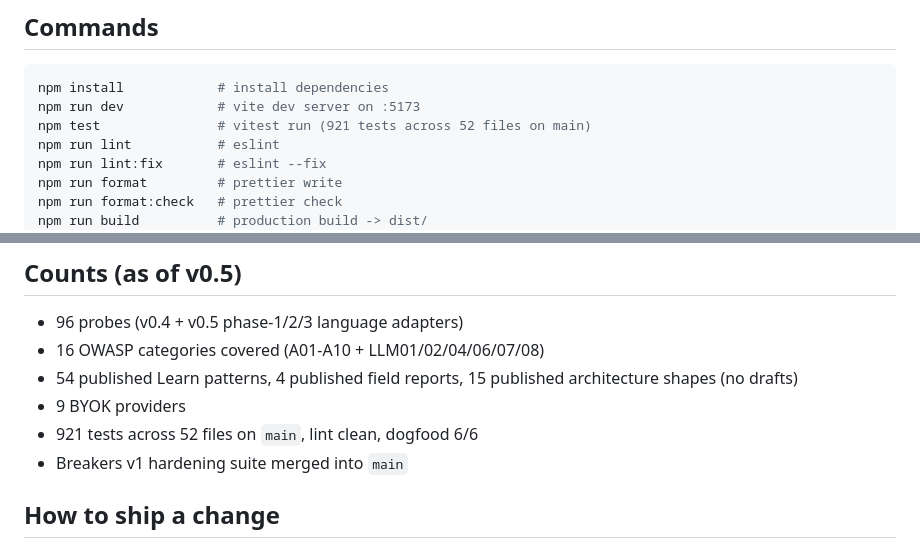
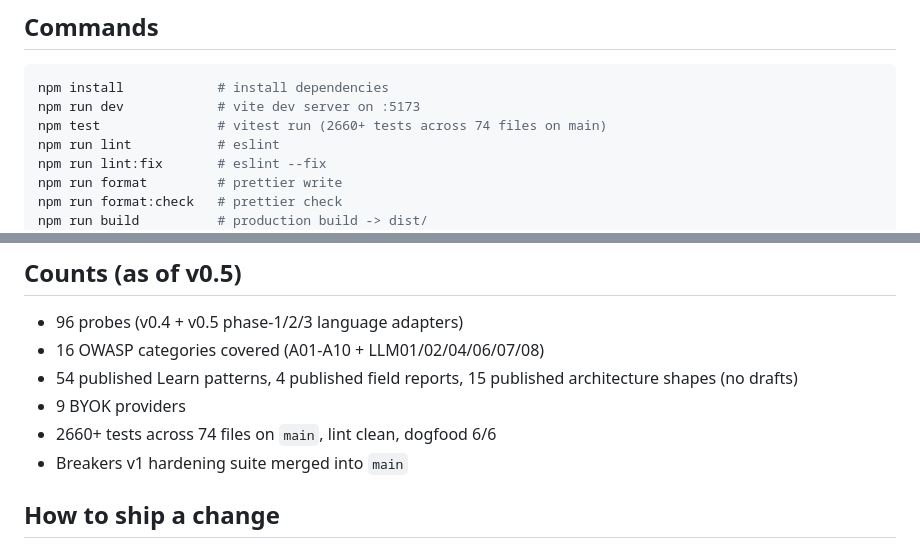
Before and after one commit to midatlanticAI/PreFlight, a Markdown page: CLAUDE.md, 2 parts joined by grey strips. GitHub-like rendering.

````diff
--- a/CLAUDE.md
+++ b/CLAUDE.md
@@ -85,7 +85,7 @@ Wired today: Sam SNIPPET is the system prompt for `formatAgentPrompt` (Copy Agen
 ```bash
 npm install            # install dependencies
 npm run dev            # vite dev server on :5173
-npm test               # vitest run (921 tests across 52 files on main)
+npm test               # vitest run (2660+ tests across 74 files on main)
 npm run lint           # eslint
 npm run lint:fix       # eslint --fix
 npm run format         # prettier write
@@ -112,7 +112,7 @@ Architecturally enforced, not promised. If you ever build a backend, you break t
 - 16 OWASP categories covered (A01-A10 + LLM01/02/04/06/07/08)
 - 54 published Learn patterns, 4 published field reports, 15 published architecture shapes (no drafts)
 - 9 BYOK providers
-- 921 tests across 52 files on `main`, lint clean, dogfood 6/6
+- 2660+ tests across 74 files on `main`, lint clean, dogfood 6/6
 - Breakers v1 hardening suite merged into `main`
 
 ## How to ship a change
````
Also changed, not shown: README.md (+3 -3 lines), docs/preflight-architecture-and-v1.1-plan.md (+1 -1 lines).
